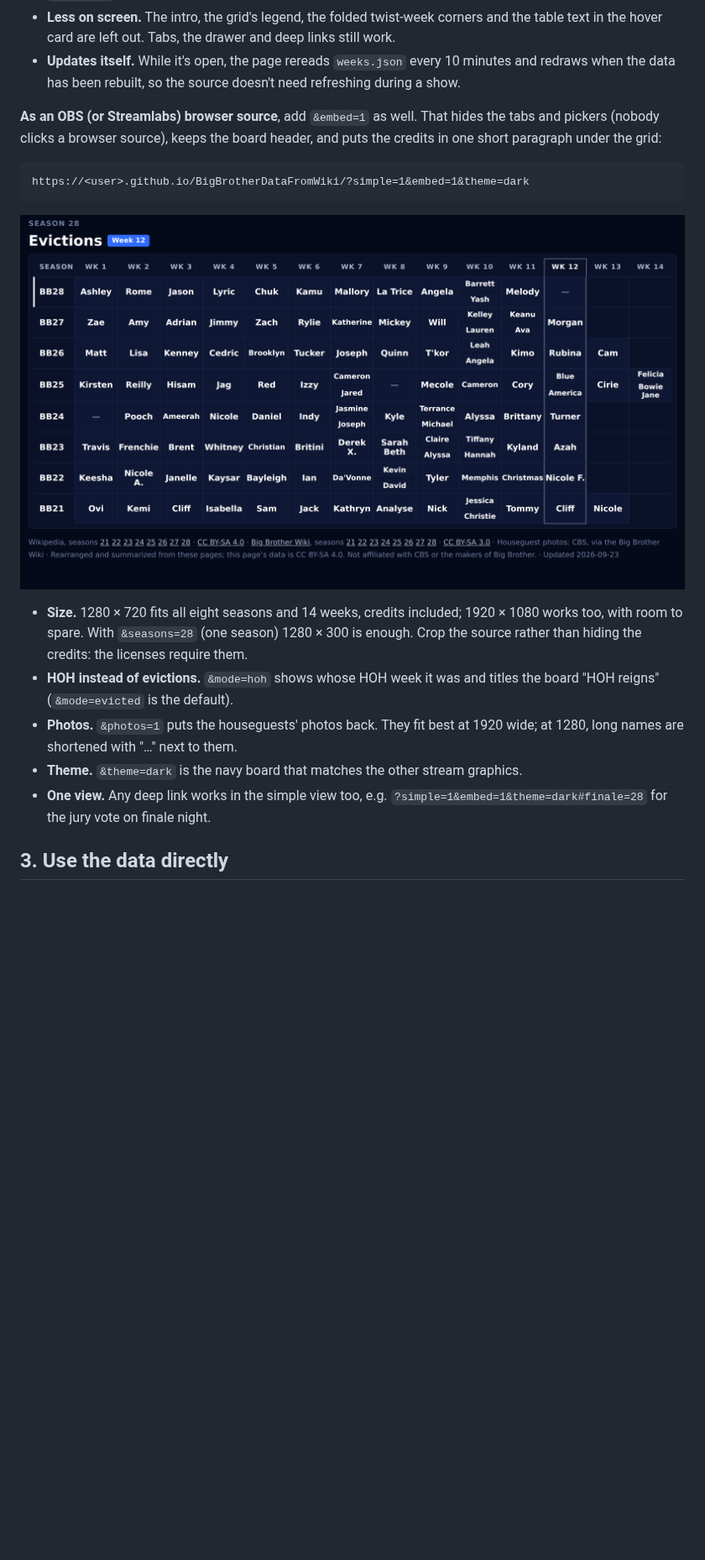
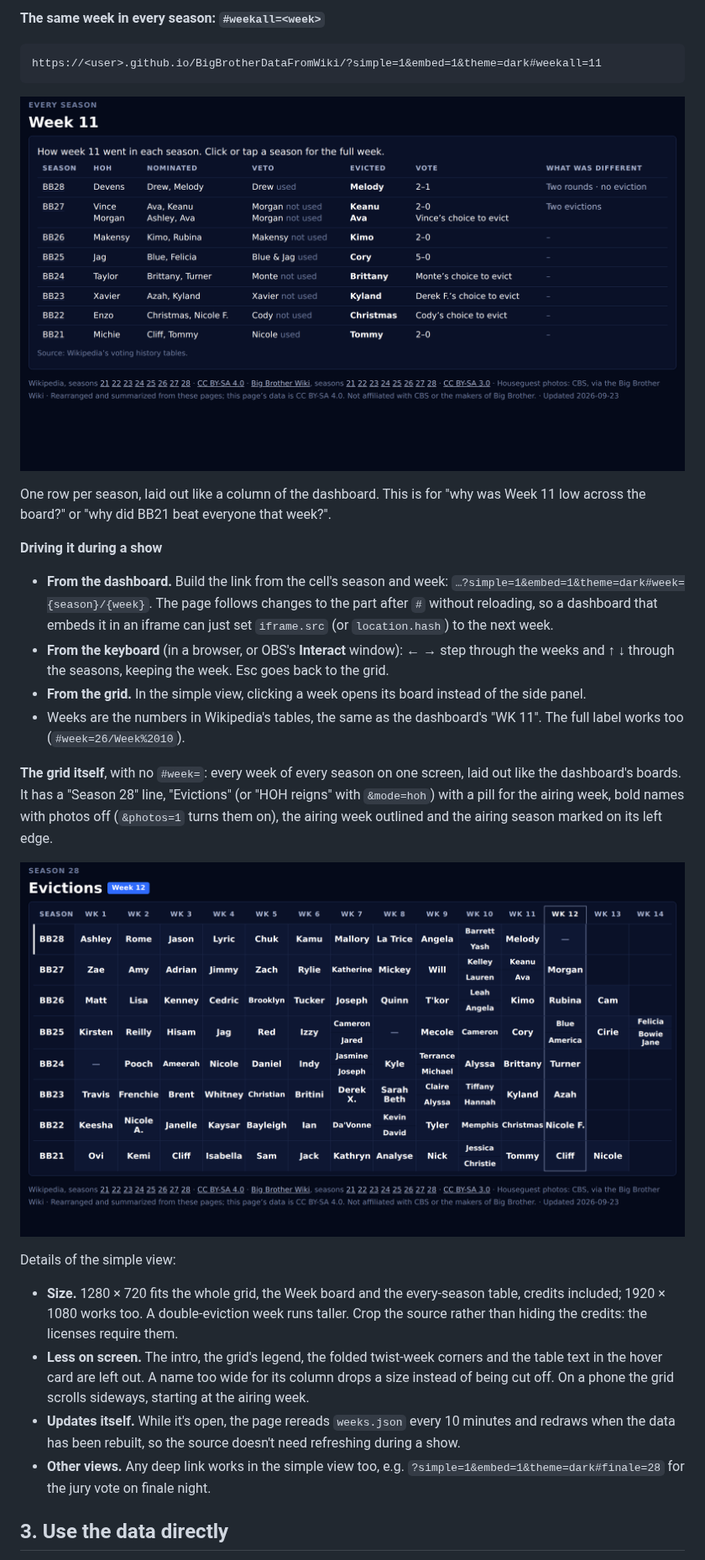
Before and after one commit to christopherbholland/BigBrotherDataFromWiki, a Markdown page: docs/integration.md, the part around one of its changes. Shown at 84% size. GitHub-like rendering; pictures changed too: docs/screenshots/stream-across.png (added); blank space fills up the shorter version.

````diff
--- a/docs/integration.md
+++ b/docs/integration.md
@@ -87,29 +102,47 @@ a rotation next to the show's other stream boards (Episodes, HOH reigns, Product
+**The same week in every season: `#weekall=<week>`**
+
+```
+https://<user>.github.io/BigBrotherDataFromWiki/?simple=1&embed=1&theme=dark#weekall=11
+```
+
+![Week 11 in every season: HOH, nominees, veto, evicted, vote and what was different, one row per season](screenshots/stream-across.png)
+
+One row per season, laid out like a column of the dashboard. This is for "why was Week 11
+low across the board?" or "why did BB21 beat everyone that week?".
+
+**Driving it during a show**
+
+- **From the dashboard.** Build the link from the cell's season and week:
+  `…?simple=1&embed=1&theme=dark#week={season}/{week}`. The page follows changes to
+  the part after `#` without reloading, so a dashboard that embeds it in an iframe can
+  just set `iframe.src` (or `location.hash`) to the next week.
+- **From the keyboard** (in a browser, or OBS's **Interact** window): ← → step through
+  the weeks and ↑ ↓ through the seasons, keeping the week. Esc goes back to the grid.
+- **From the grid.** In the simple view, clicking a week opens its board instead of the
+  side panel.
+- Weeks are the numbers in Wikipedia's tables, the same as the dashboard's "WK 11". The
+  full label works too (`#week=26/Week%2010`).
+
+**The grid itself**, with no `#week=`: every week of every season on one screen, laid out
+like the dashboard's boards. It has a "Season 28" line, "Evictions" (or "HOH reigns" with
+`&mode=hoh`) with a pill for the airing week, bold names with photos off (`&photos=1`
+turns them on), the airing week outlined and the airing season marked on its left edge.
+
+![Simple view grid: every season's evictions, dark theme, Week 12 outlined](screenshots/stream-dark.png)
+
+Details of the simple view:
+
+- **Size.** 1280 × 720 fits the whole grid, the Week board and the every-season table,
+  credits included; 1920 × 1080 works too. A double-eviction week runs taller.
+  Crop the source rather than hiding the credits: the licenses require them.
 - **Less on screen.** The intro, the grid's legend, the folded twist-week corners and
-  the table text in the hover card are left out. Tabs, the drawer and deep links still
-  work.
+  the table text in the hover card are left out. A name too wide for its column drops a
+  size instead of being cut off. On a phone the grid scrolls sideways, starting at the
+  airing week.
 - **Updates itself.** While it's open, the page rereads `weeks.json` every 10 minutes
   and redraws when the data has been rebuilt, so the source doesn't need refreshing
   during a show.
-
-**As an OBS (or Streamlabs) browser source**, add `&embed=1` as well. That hides the tabs
-and pickers (nobody clicks a browser source), keeps the board header, and puts the
-credits in one short paragraph under the grid:
-
-```
-https://<user>.github.io/BigBrotherDataFromWiki/?simple=1&embed=1&theme=dark
-```
-
-![Simple view as a stream board: every season's evictions, dark theme, Week 12 outlined](screenshots/stream-dark.png)
-
-- **Size.** 1280 × 720 fits all eight seasons and 14 weeks, credits included; 1920 × 1080
-  works too, with room to spare. With `&seasons=28` (one season) 1280 × 300 is enough.
-  Crop the source rather than hiding the credits: the licenses require them.
-- **HOH instead of evictions.** `&mode=hoh` shows whose HOH week it was and titles the
-  board "HOH reigns" (`&mode=evicted` is the default).
-- **Photos.** `&photos=1` puts the houseguests' photos back. They fit best at 1920 wide;
-  at 1280, long names are shortened with "…" next to them.
-- **Theme.** `&theme=dark` is the navy board that matches the other stream graphics.
-- **One view.** Any deep link works in the simple view too, e.g.
+- **Other views.** Any deep link works in the simple view too, e.g.
   `?simple=1&embed=1&theme=dark#finale=28` for the jury vote on finale night.
 
 ## 3. Use the data directly
````
Also changed, not shown: other parts of docs/integration.md (+27 -12 lines), README.md (+5 -4 lines), docs/style-guide.md (+1 -0 lines), docs/screenshots/stream-week.png (added), 2 other files.
